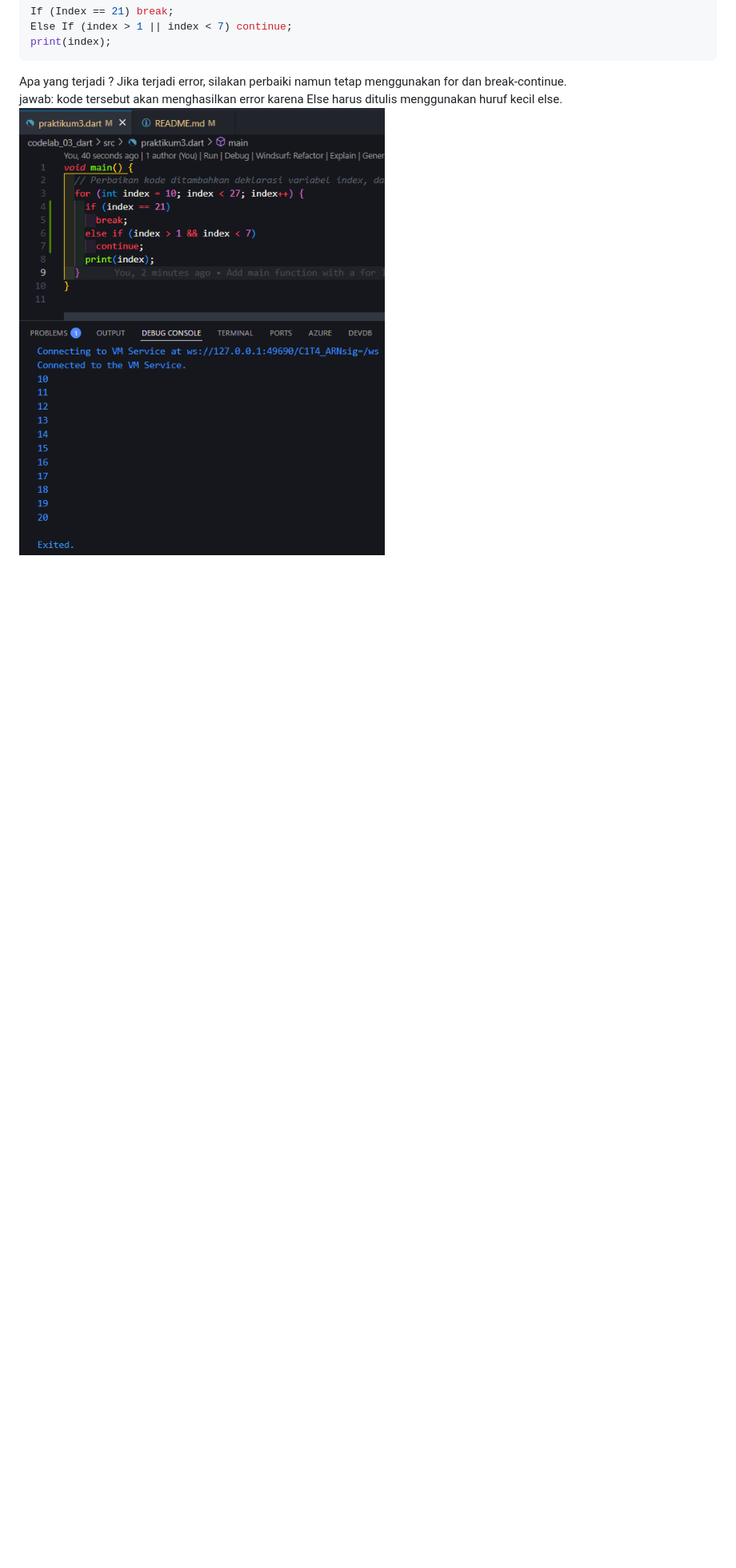
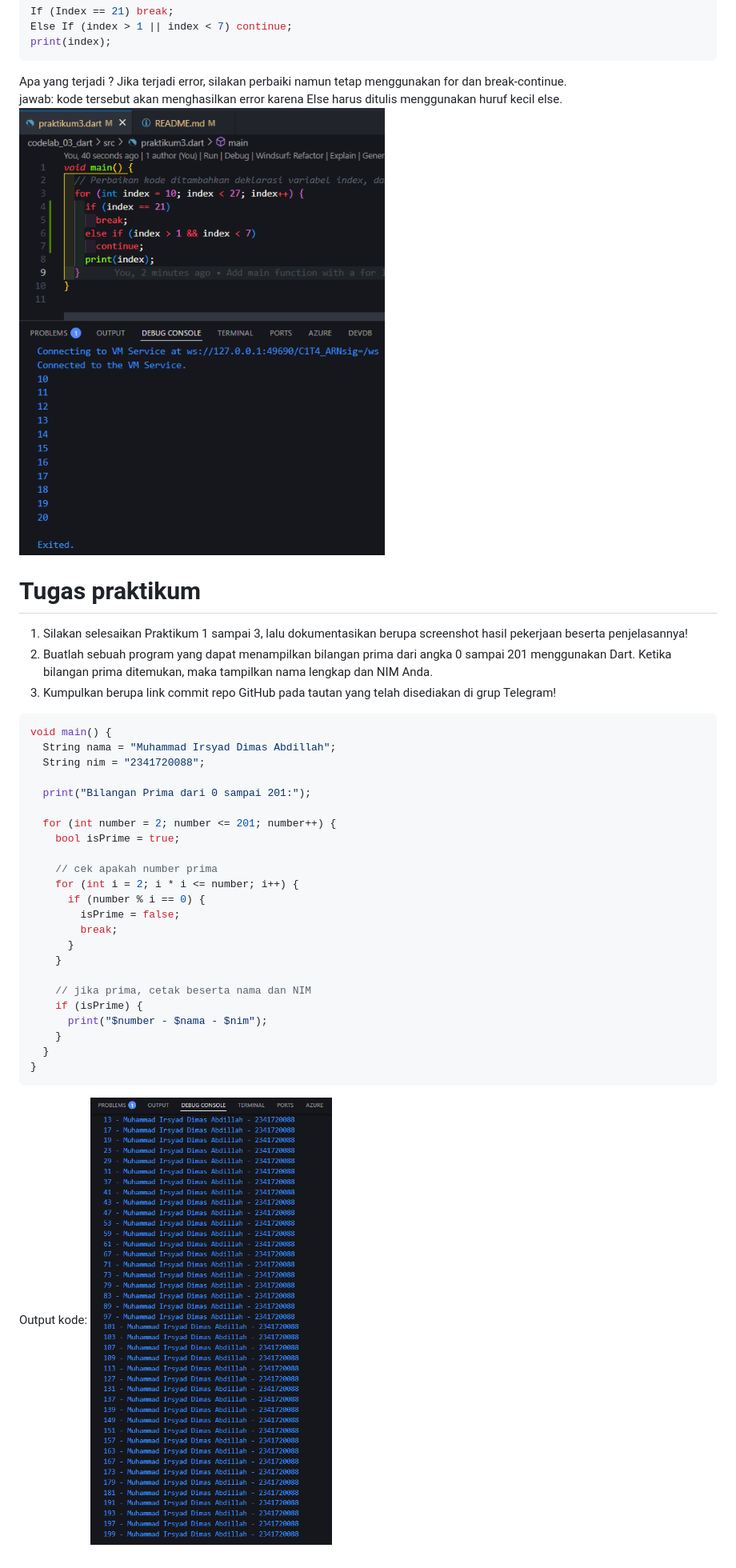
Before and after one commit to Dimas0824/Mobile_2025, a Markdown page: codelab_03_dart/README.md, the part around the change. Shown: that part at 80% size. Rendered like a GitHub page; pictures changed too: codelab_03_dart/img/Tugas.png (added); blank space fills up the shorter version.

Commit message:
Add Dart program to print prime numbers from 0 to 201 with student details

````diff
--- a/codelab_03_dart/README.md
+++ b/codelab_03_dart/README.md
@@ -120,3 +120,35 @@ print(index);
 Apa yang terjadi ? Jika terjadi error, silakan perbaiki namun tetap menggunakan for dan break-continue. <br>
 jawab: kode tersebut akan menghasilkan error karena Else harus ditulis menggunakan huruf kecil else.
 ![alt text](img/P3L3.png)
+
+# Tugas praktikum
+1. Silakan selesaikan Praktikum 1 sampai 3, lalu dokumentasikan berupa screenshot hasil pekerjaan beserta penjelasannya!
+2. Buatlah sebuah program yang dapat menampilkan bilangan prima dari angka 0 sampai 201 menggunakan Dart. Ketika bilangan prima ditemukan, maka tampilkan nama lengkap dan NIM Anda.
+3. Kumpulkan berupa link commit repo GitHub pada tautan yang telah disediakan di grup Telegram!
+
+```dart
+void main() {
+  String nama = "Muhammad Irsyad Dimas Abdillah";
+  String nim = "2341720088";
+
+  print("Bilangan Prima dari 0 sampai 201:");
+
+  for (int number = 2; number <= 201; number++) {
+    bool isPrime = true;
+
+    // cek apakah number prima
+    for (int i = 2; i * i <= number; i++) {
+      if (number % i == 0) {
+        isPrime = false;
+        break;
+      }
+    }
+
+    // jika prima, cetak beserta nama dan NIM
+    if (isPrime) {
+      print("$number - $nama - $nim");
+    }
+  }
+}
+```
+Output kode: ![alt text](img/Tugas.png)
````
Also changed, not shown: 1 other file.
